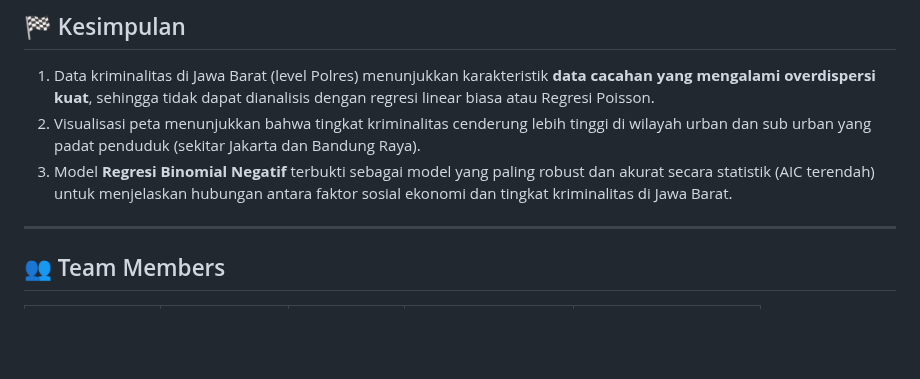
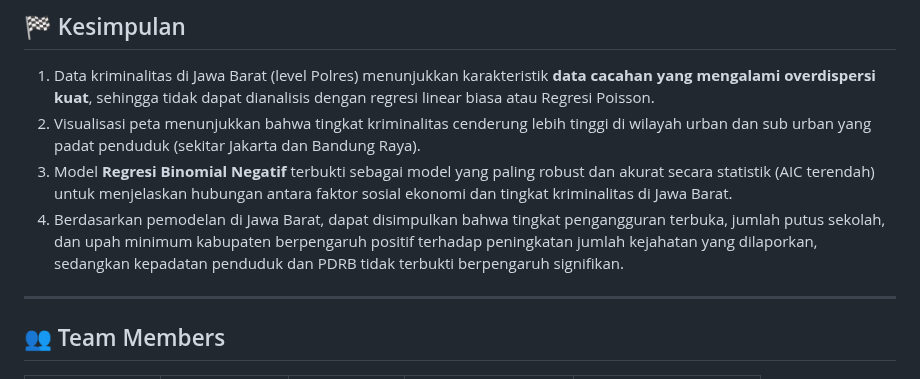
Before and after one commit to wiliasondriva/Project-Pemro-Group-1, a Markdown page: README.md, the part around the change. Drawn GitHub-style; blank space fills up the shorter version.

```diff
--- a/README.md
+++ b/README.md
@@ -201,6 +201,7 @@ Kami membandingkan dua model untuk mengatasi ini:
 1.  Data kriminalitas di Jawa Barat (level Polres) menunjukkan karakteristik **data cacahan yang mengalami overdispersi kuat**, sehingga tidak dapat dianalisis dengan regresi linear biasa atau Regresi Poisson.
 2.  Visualisasi peta menunjukkan bahwa tingkat kriminalitas cenderung lebih tinggi di wilayah urban dan sub urban yang padat penduduk (sekitar Jakarta dan Bandung Raya).
 3.  Model **Regresi Binomial Negatif** terbukti sebagai model yang paling robust dan akurat secara statistik (AIC terendah) untuk menjelaskan hubungan antara faktor sosial ekonomi dan tingkat kriminalitas di Jawa Barat.
+4.  Berdasarkan pemodelan di Jawa Barat, dapat disimpulkan bahwa tingkat pengangguran terbuka, jumlah putus sekolah, dan upah minimum kabupaten berpengaruh positif terhadap peningkatan jumlah kejahatan yang dilaporkan, sedangkan kepadatan penduduk dan PDRB tidak terbukti berpengaruh signifikan.
 
 ---
 
```
